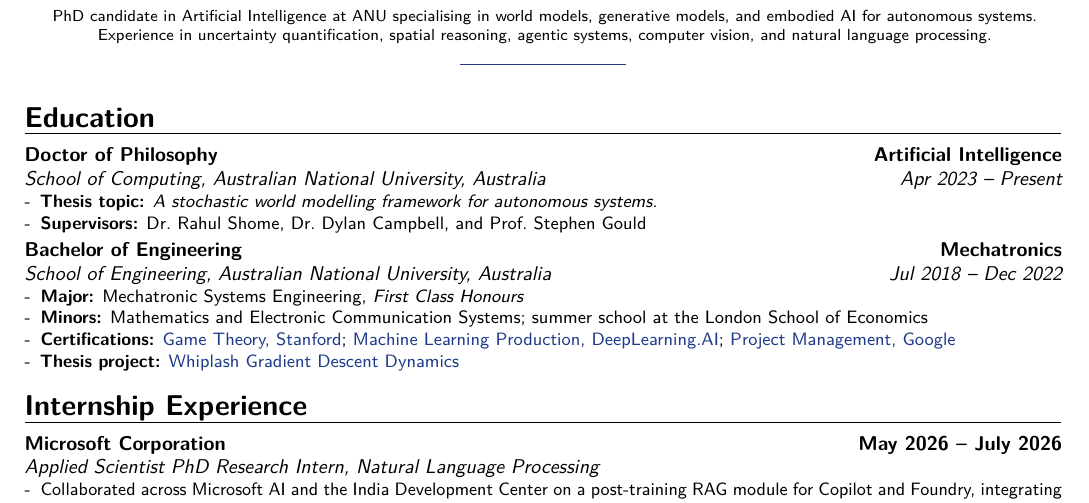
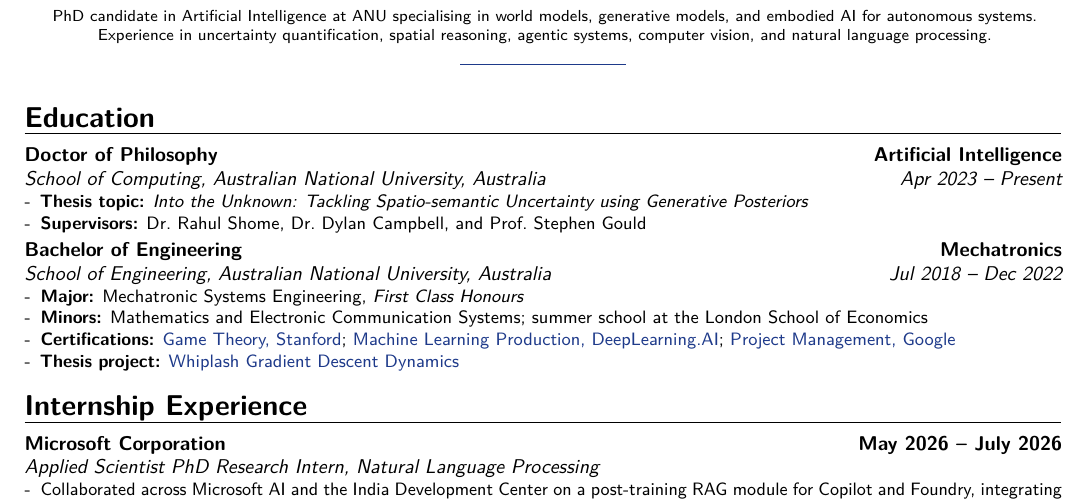
Before and after one commit to 1ssb/1ssb.github.io, a LaTeX CV (resume/main.tex, which reads resume/sections/education.tex): part of page 1 of 2, cut so that both start at the same text. Compiled offline with pdfLaTeX.

Commit message:
Thesis topic updated.

```diff
--- a/resume/sections/education.tex
+++ b/resume/sections/education.tex
@@ -2,7 +2,7 @@
 
 \cventry{Apr 2023 -- Present}{School of Computing, Australian National University}{Doctor of Philosophy}{Artificial Intelligence}{Australia}{%
   \begin{itemize}[leftmargin=*,noitemsep,topsep=0pt]
-    \item \textbf{Thesis topic:} \textit{A stochastic world modelling framework for autonomous systems.}
+    \item \textbf{Thesis topic:} \textit{Into the Unknown: Tackling Spatio-semantic Uncertainty using Generative Posteriors}
     \item \textbf{Supervisors:} Dr.\ Rahul Shome, Dr.\ Dylan Campbell, and Prof.\ Stephen Gould
   \end{itemize}
 }
```
